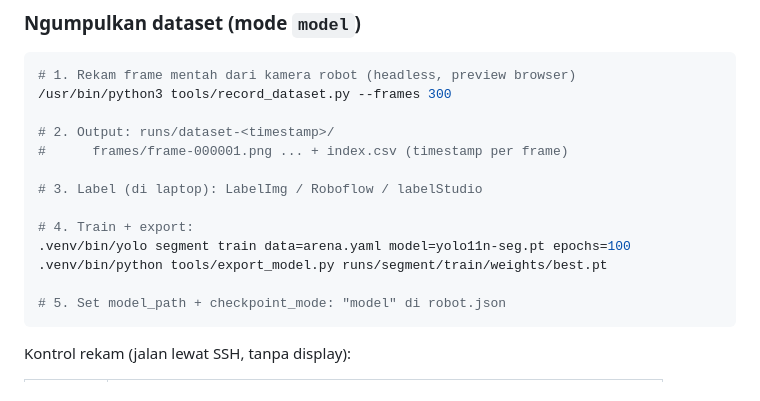
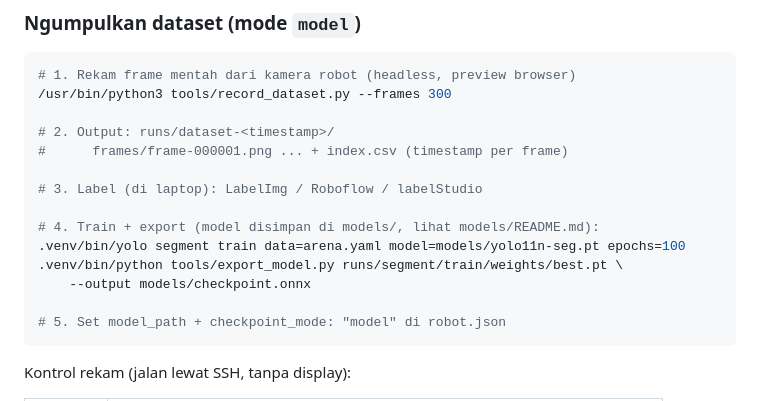
Before and after one commit to Salim653/mizuro-ksti2026-muv, a Markdown page: program/robot/README.md, the part around the change. Drawn GitHub-style.

Commit message:
models/: direktori file model (gitignored)
Detail di program/robot/CHANGELOG.md.

````diff
--- a/program/robot/README.md
+++ b/program/robot/README.md
@@ -169,9 +169,10 @@ CV. Backend dipilih lewat config:
 
 # 3. Label (di laptop): LabelImg / Roboflow / labelStudio
 
-# 4. Train + export:
-.venv/bin/yolo segment train data=arena.yaml model=yolo11n-seg.pt epochs=100
-.venv/bin/python tools/export_model.py runs/segment/train/weights/best.pt
+# 4. Train + export (model disimpan di models/, lihat models/README.md):
+.venv/bin/yolo segment train data=arena.yaml model=models/yolo11n-seg.pt epochs=100
+.venv/bin/python tools/export_model.py runs/segment/train/weights/best.pt \
+    --output models/checkpoint.onnx
 
 # 5. Set model_path + checkpoint_mode: "model" di robot.json
 ```
````
Also changed, not shown: program/robot/CHANGELOG.md (+17 -0 lines), 1 other file.
